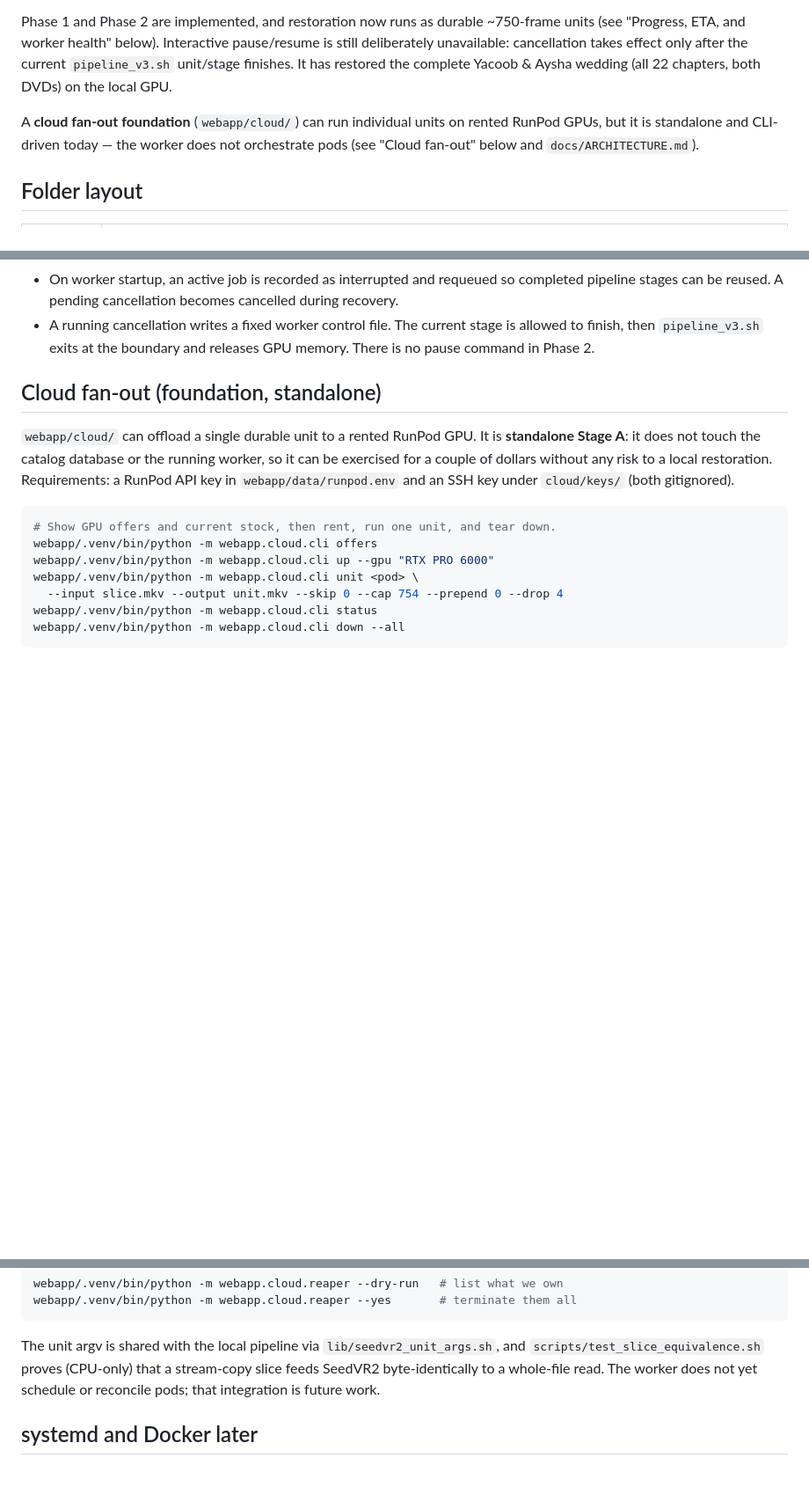
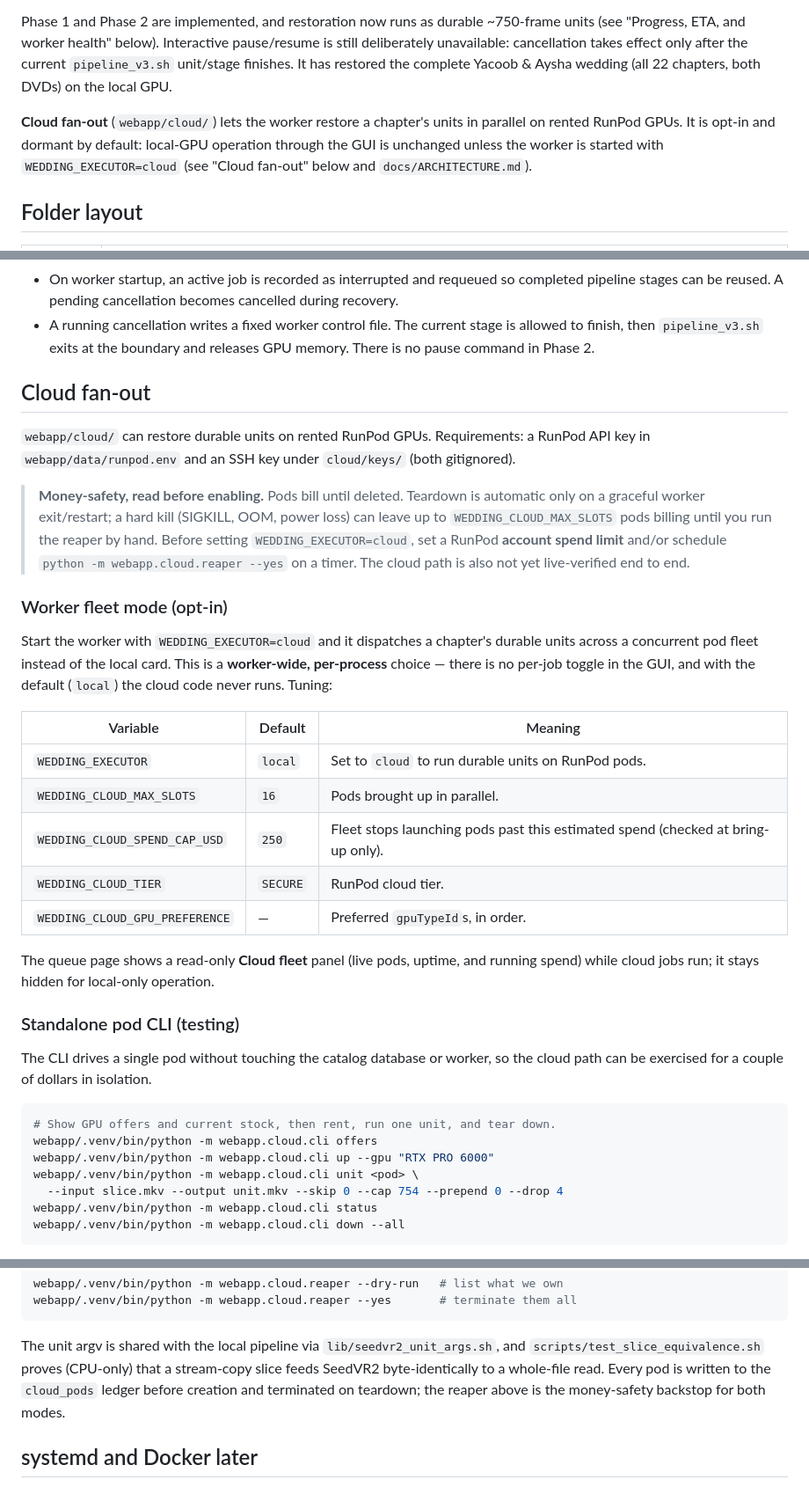
Before and after one commit to stbuser46/upscale-wedding-videos, a Markdown page: webapp/README.md, 3 parts joined by grey strips. Shown at 88% size. GitHub-like rendering; blank space fills up the shorter version.

````diff
--- a/webapp/README.md
+++ b/webapp/README.md
@@ -11,9 +11,10 @@ pause/resume is still deliberately unavailable: cancellation takes effect only
 after the current `pipeline_v3.sh` unit/stage finishes. It has restored the
 complete Yacoob & Aysha wedding (all 22 chapters, both DVDs) on the local GPU.
 
-A **cloud fan-out foundation** (`webapp/cloud/`) can run individual units on
-rented RunPod GPUs, but it is standalone and CLI-driven today — the worker does
-not orchestrate pods (see "Cloud fan-out" below and `docs/ARCHITECTURE.md`).
+**Cloud fan-out** (`webapp/cloud/`) lets the worker restore a chapter's units in
+parallel on rented RunPod GPUs. It is opt-in and dormant by default: local-GPU
+operation through the GUI is unchanged unless the worker is started with
+`WEDDING_EXECUTOR=cloud` (see "Cloud fan-out" below and `docs/ARCHITECTURE.md`).
 
 ## Folder layout
 
@@ -170,13 +171,41 @@ GPU-hours cost), and the queue page can hide finished and cancelled jobs.
   is allowed to finish, then `pipeline_v3.sh` exits at the boundary and releases
   GPU memory. There is no pause command in Phase 2.
 
-## Cloud fan-out (foundation, standalone)
+## Cloud fan-out
 
-`webapp/cloud/` can offload a single durable unit to a rented RunPod GPU. It is
-**standalone Stage A**: it does not touch the catalog database or the running
-worker, so it can be exercised for a couple of dollars without any risk to a
-local restoration. Requirements: a RunPod API key in `webapp/data/runpod.env`
-and an SSH key under `cloud/keys/` (both gitignored).
+`webapp/cloud/` can restore durable units on rented RunPod GPUs. Requirements: a
+RunPod API key in `webapp/data/runpod.env` and an SSH key under `cloud/keys/`
+(both gitignored).
+
+> **Money-safety, read before enabling.** Pods bill until deleted. Teardown is
+> automatic only on a graceful worker exit/restart; a hard kill (SIGKILL, OOM,
+> power loss) can leave up to `WEDDING_CLOUD_MAX_SLOTS` pods billing until you
+> run the reaper by hand. Before setting `WEDDING_EXECUTOR=cloud`, set a RunPod
+> **account spend limit** and/or schedule `python -m webapp.cloud.reaper --yes`
+> on a timer. The cloud path is also not yet live-verified end to end.
+
+### Worker fleet mode (opt-in)
+
+Start the worker with `WEDDING_EXECUTOR=cloud` and it dispatches a chapter's
+durable units across a concurrent pod fleet instead of the local card. This is a
+**worker-wide, per-process** choice — there is no per-job toggle in the GUI, and
+with the default (`local`) the cloud code never runs. Tuning:
+
+| Variable | Default | Meaning |
+| --- | --- | --- |
+| `WEDDING_EXECUTOR` | `local` | Set to `cloud` to run durable units on RunPod pods. |
+| `WEDDING_CLOUD_MAX_SLOTS` | `16` | Pods brought up in parallel. |
+| `WEDDING_CLOUD_SPEND_CAP_USD` | `250` | Fleet stops launching pods past this estimated spend (checked at bring-up only). |
+| `WEDDING_CLOUD_TIER` | `SECURE` | RunPod cloud tier. |
+| `WEDDING_CLOUD_GPU_PREFERENCE` | — | Preferred `gpuTypeId`s, in order. |
+
+The queue page shows a read-only **Cloud fleet** panel (live pods, uptime, and
+running spend) while cloud jobs run; it stays hidden for local-only operation.
+
+### Standalone pod CLI (testing)
+
+The CLI drives a single pod without touching the catalog database or worker, so
+the cloud path can be exercised for a couple of dollars in isolation.
 
 ```bash
 # Show GPU offers and current stock, then rent, run one unit, and tear down.
@@ -200,8 +229,9 @@ webapp/.venv/bin/python -m webapp.cloud.reaper --yes       # terminate them all
 
 The unit argv is shared with the local pipeline via `lib/seedvr2_unit_args.sh`,
 and `scripts/test_slice_equivalence.sh` proves (CPU-only) that a stream-copy
-slice feeds SeedVR2 byte-identically to a whole-file read. The worker does not
-yet schedule or reconcile pods; that integration is future work.
+slice feeds SeedVR2 byte-identically to a whole-file read. Every pod is written
+to the `cloud_pods` ledger before creation and terminated on teardown; the
+reaper above is the money-safety backstop for both modes.
 
 ## systemd and Docker later
 
````
Also changed, not shown: CLAUDE.md (+2 -2 lines), docs/ARCHITECTURE.md (+57 -12 lines).
